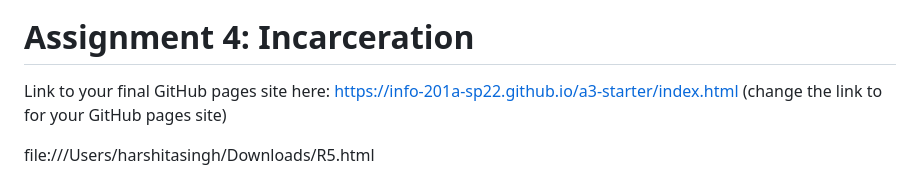
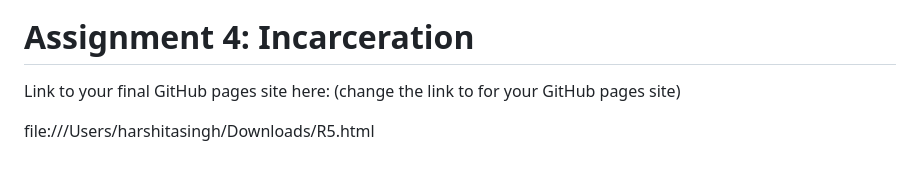
Before and after one commit to info-201b-sp24/a4-incarceration-assignment-harshitaSingh121, a Markdown page: README.md, the part around the change. Drawn GitHub-style.

```diff
--- a/README.md
+++ b/README.md
@@ -1,7 +1,7 @@
 [![Review Assignment Due Date](https://classroom.github.com/assets/deadline-readme-button-24ddc0f5d75046c5622901739e7c5dd533143b0c8e959d652212380cedb1ea36.svg)](https://classroom.github.com/a/A21hL4nA)
 # Assignment 4: Incarceration
 
-Link to your final GitHub pages site here: https://info-201a-sp22.github.io/a3-starter/index.html (change the link to for your GitHub pages site)
+Link to your final GitHub pages site here: (change the link to for your GitHub pages site)
 
 file:///Users/harshitasingh/Downloads/R5.html
 
```
